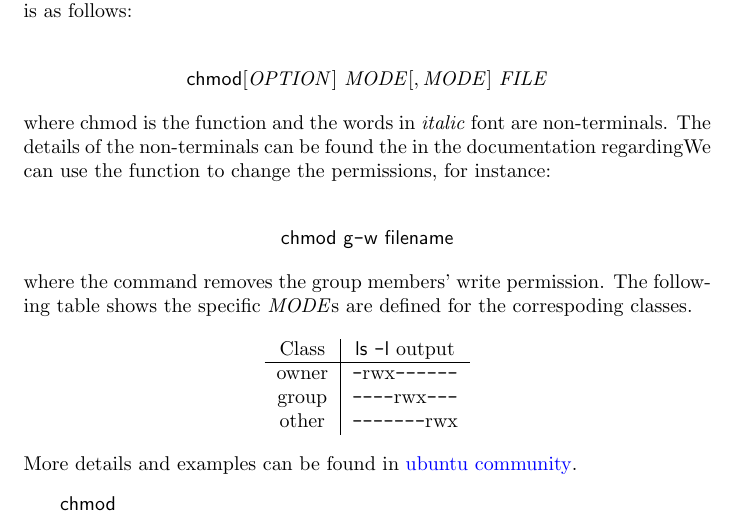
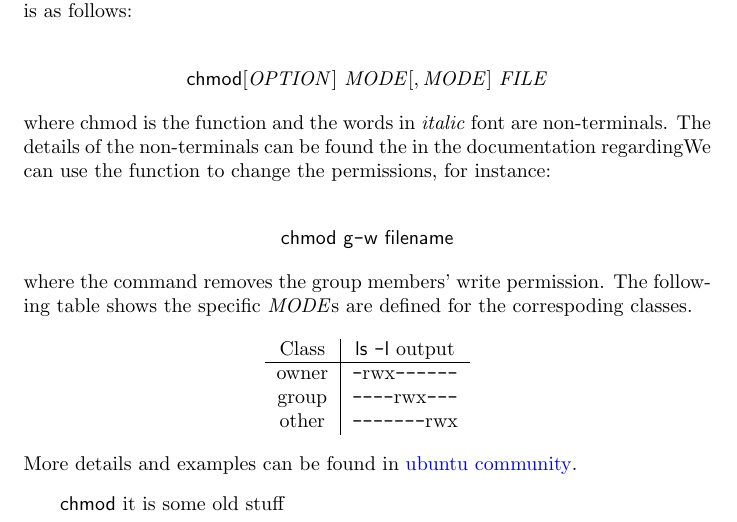
Before and after one commit to wen2720/Tools-For-Big-Data.github.io, a LaTeX document (Documents/LatexMain.tex, which reads Documents/SectionWeek1/text.tex): part of the page, cut so that both start at the same text. Compiled offline with pdfLaTeX.

Commit message:
I want to make some change which can be verified first.

```diff
--- a/Documents/SectionWeek1/text.tex
+++ b/Documents/SectionWeek1/text.tex
@@ -27,5 +27,5 @@ The unix operating system provide some commands where the commands can be seem a
 \end{center}
 More details and examples can be found in \href{https://help.ubuntu.com/community/FilePermissions}{ubuntu community}.
 \spara{
-	\dlr{\ms{chmod}}
+	\dlr{\ms{chmod}} it is some old stuff
 }
```
